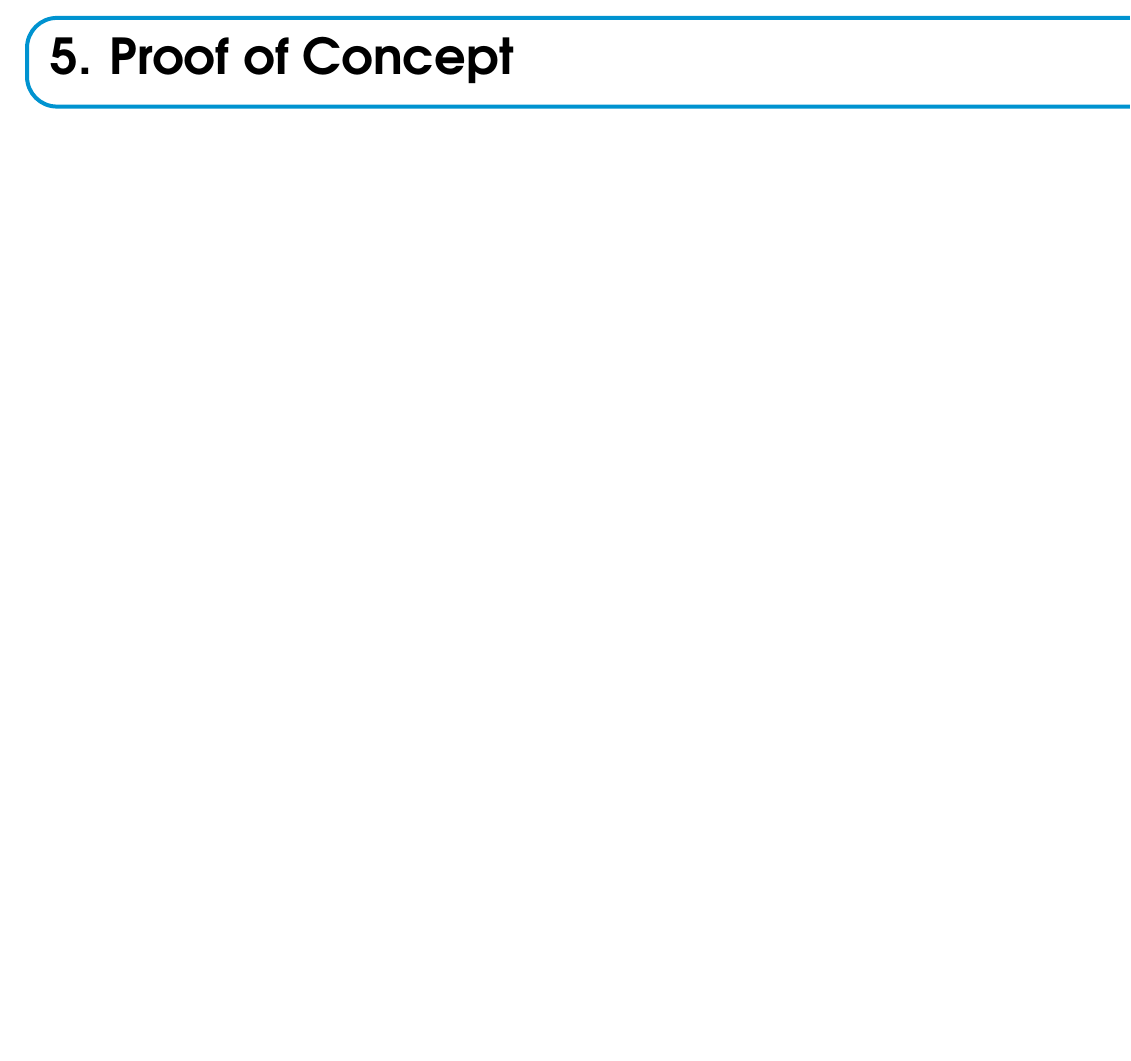
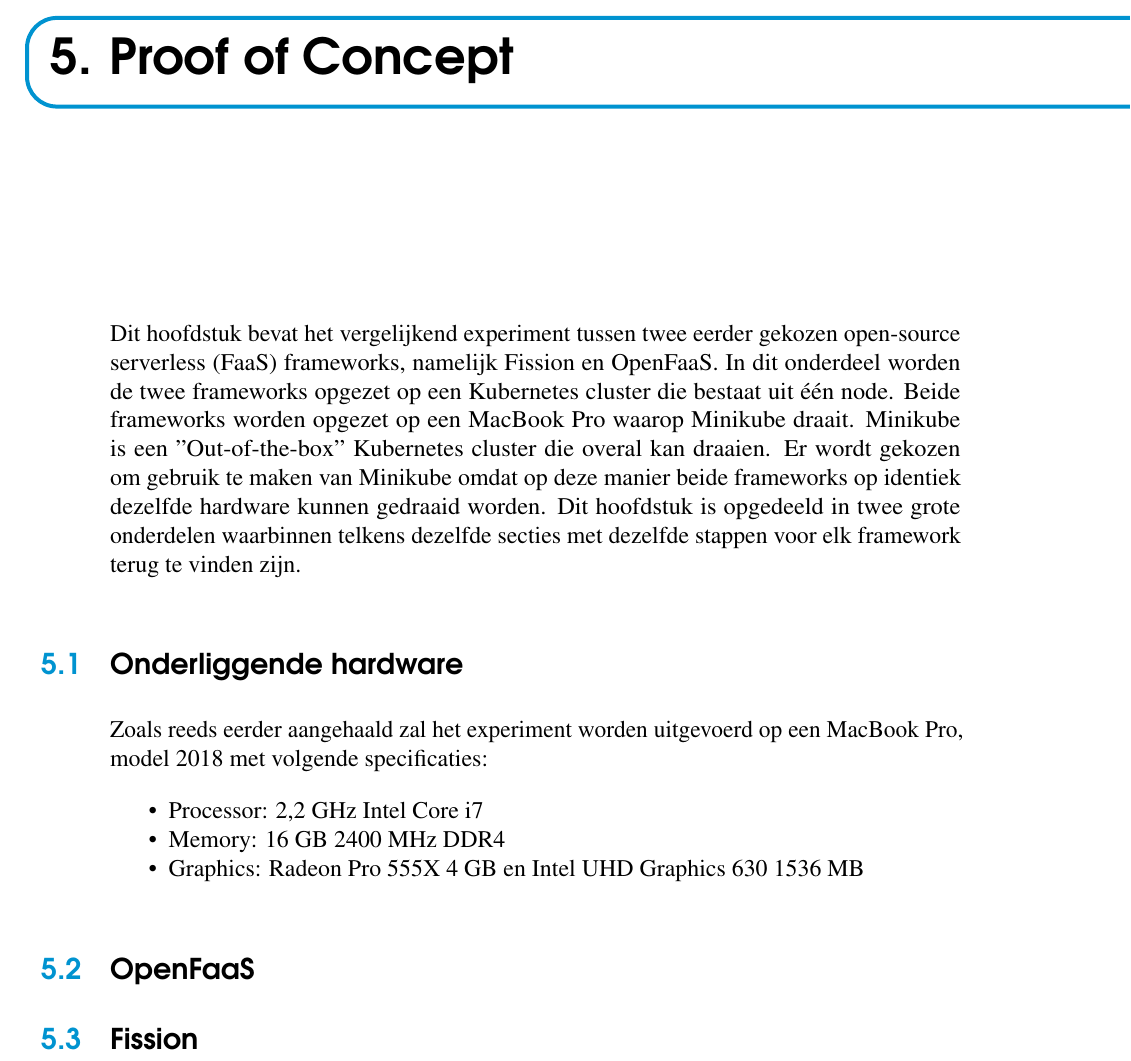
Before and after one commit to LennertMertens/BAP, a LaTeX thesis (bachproef/bachproef-tin.tex, which reads bachproef/proof-of-concept.tex): part of page 57 of 66, cut so that both start at the same text, the shorter picture padded with empty space. Compiled offline with pdfLaTeX.

Commit message:
Add begin PoC + systeem specs

```diff
--- a/bachproef/proof-of-concept.tex
+++ b/bachproef/proof-of-concept.tex
@@ -1,2 +1,13 @@
 \chapter{Proof of Concept}
 \label{ch:proof-of-concept}
+Dit hoofdstuk bevat het vergelijkend experiment tussen twee eerder gekozen open-source serverless (FaaS) frameworks, namelijk Fission en OpenFaaS. In dit onderdeel worden de twee frameworks opgezet op een Kubernetes cluster die bestaat uit één node. Beide frameworks worden opgezet op een MacBook Pro waarop Minikube draait. Minikube is een ''Out-of-the-box'' Kubernetes cluster die overal kan draaien. Er wordt gekozen om gebruik te maken van Minikube omdat op deze manier beide frameworks op identiek dezelfde hardware kunnen gedraaid worden. Dit hoofdstuk is opgedeeld in twee grote onderdelen waarbinnen telkens dezelfde secties met dezelfde stappen voor elk framework terug te vinden zijn.
+
+\section{Onderliggende hardware}
+Zoals reeds eerder aangehaald zal het experiment worden uitgevoerd op een MacBook Pro, model 2018 met volgende specificaties:
+\begin{itemize}
+    \item Processor: 2,2 GHz Intel Core i7
+    \item Memory: 16 GB 2400 MHz DDR4
+    \item Graphics: Radeon Pro 555X 4 GB en Intel UHD Graphics 630 1536 MB
+\end{itemize}
+\section{OpenFaaS}
+\section{Fission}
```
